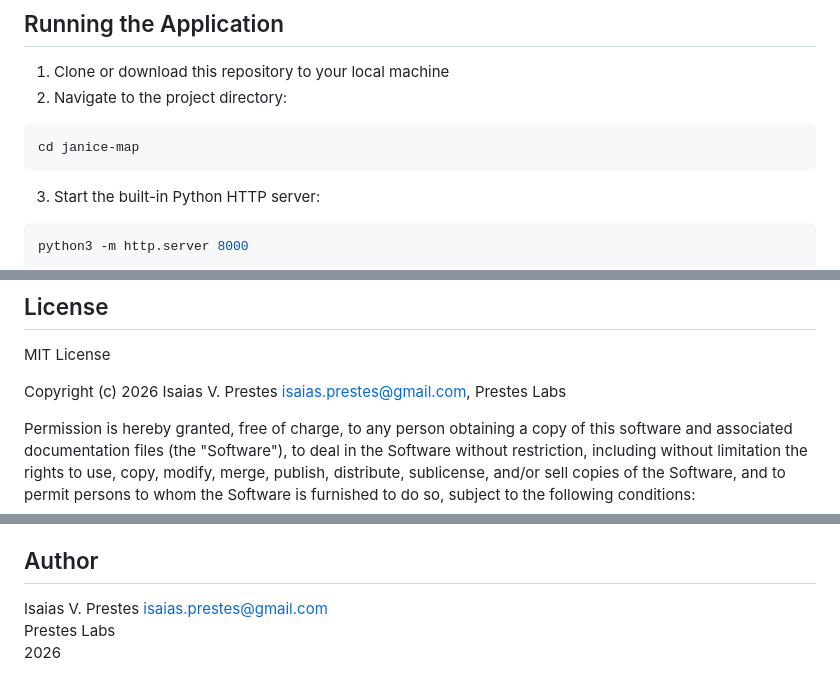
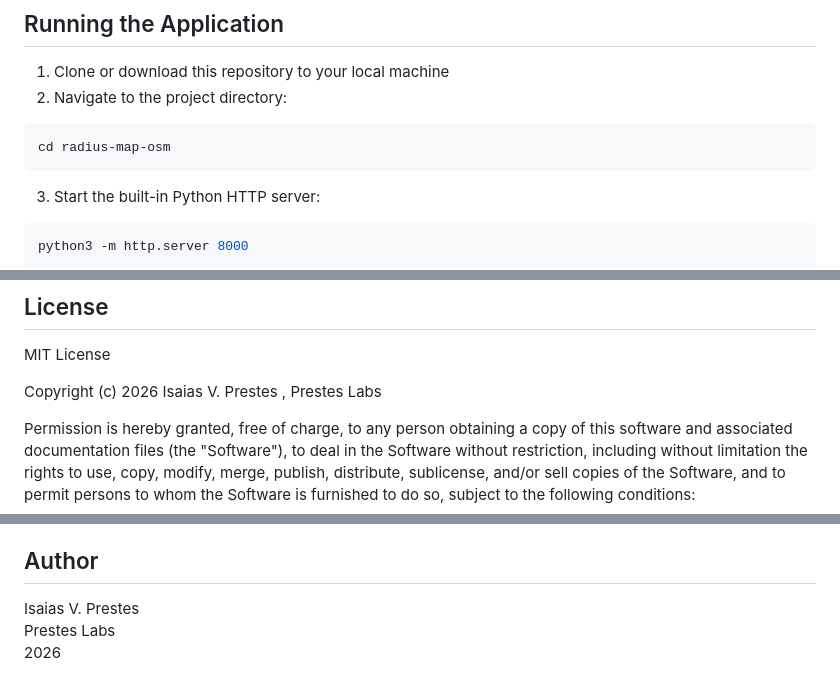
Before and after one commit to isix/Radius-map-osm, a Markdown page: README.md, 3 parts joined by grey strips. GitHub-like rendering.

````diff
--- a/README.md
+++ b/README.md
@@ -40,7 +40,7 @@ sudo pacman -S python
 1. Clone or download this repository to your local machine
 2. Navigate to the project directory:
 ```bash
-cd janice-map
+cd radius-map-osm
 ```
 3. Start the built-in Python HTTP server:
 ```bash
@@ -68,7 +68,7 @@ Contributions are welcome! If you'd like to contribute to this project, please c
 
 MIT License
 
-Copyright (c) 2026 Isaias V. Prestes <isaias.prestes@gmail.com>, Prestes Labs
+Copyright (c) 2026 Isaias V. Prestes  , Prestes Labs
 
 Permission is hereby granted, free of charge, to any person obtaining a copy
 of this software and associated documentation files (the "Software"), to deal
@@ -90,6 +90,6 @@ SOFTWARE.
 
 ## Author
 
-Isaias V. Prestes <isaias.prestes@gmail.com>
+Isaias V. Prestes
 Prestes Labs
 2026
````
